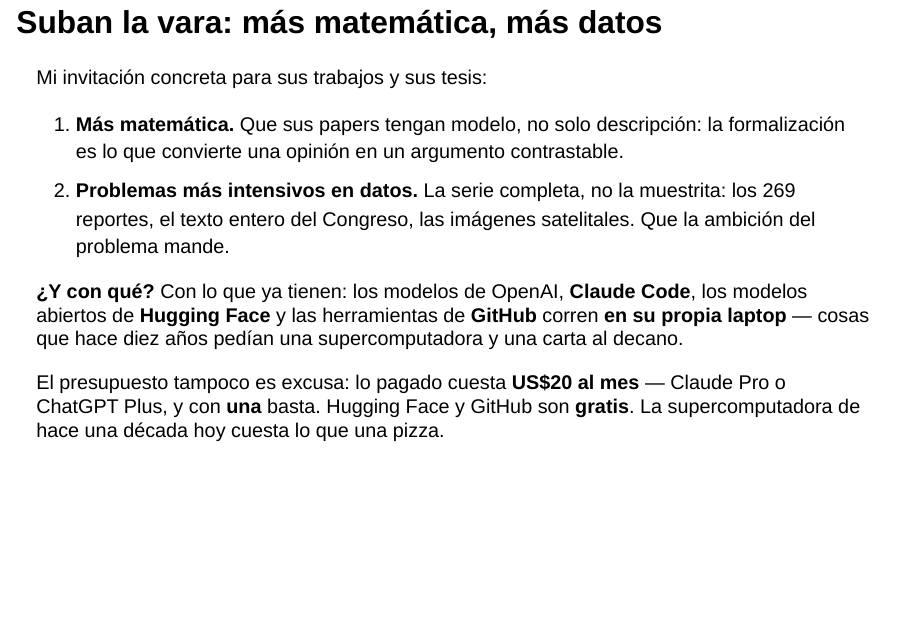
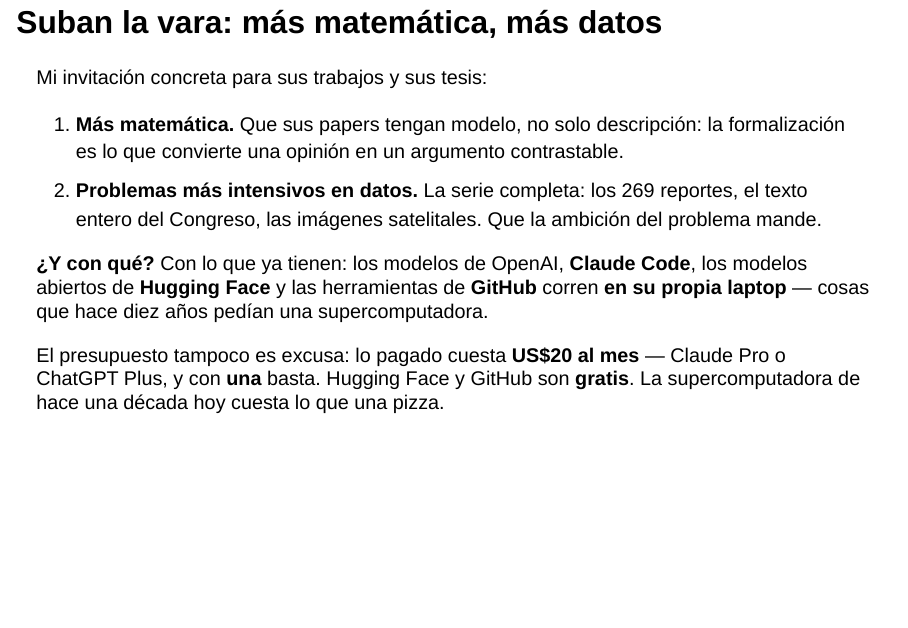
Before and after one commit to alexanderquispe/claude-code-research, a Quarto document (charlas/ia-economia.qmd): page 36 of 38. Rendered offline with R 4.5, knitr and Pandoc in place of Quarto, with nearby package versions; drawn as Slidy slides in place of the format the file asks for.

Commit message:
Trim two jokes from the raise-the-bar slide
Co-Authored-By: Claude Opus 5 (1M context) <noreply@anthropic.com>

```diff
--- a/charlas/ia-economia.qmd
+++ b/charlas/ia-economia.qmd
@@ -292,11 +292,11 @@ Están estudiando **economía peruana** en el mejor momento posible:
 Mi invitación concreta para sus trabajos y sus tesis:
 
 1. **Más matemática.** Que sus papers tengan modelo, no solo descripción: la formalización es lo que convierte una opinión en un argumento contrastable.
-2. **Problemas más intensivos en datos.** La serie completa, no la muestrita: los 269 reportes, el texto entero del Congreso, las imágenes satelitales. Que la ambición del problema mande.
+2. **Problemas más intensivos en datos.** La serie completa: los 269 reportes, el texto entero del Congreso, las imágenes satelitales. Que la ambición del problema mande.
 
 . . .
 
-**¿Y con qué?** Con lo que ya tienen: los modelos de OpenAI, **Claude Code**, los modelos abiertos de **Hugging Face** y las herramientas de **GitHub** corren **en su propia laptop** — cosas que hace diez años pedían una supercomputadora y una carta al decano.
+**¿Y con qué?** Con lo que ya tienen: los modelos de OpenAI, **Claude Code**, los modelos abiertos de **Hugging Face** y las herramientas de **GitHub** corren **en su propia laptop** — cosas que hace diez años pedían una supercomputadora.
 
 . . .
 
```
Also changed, not shown: 1 other file.
